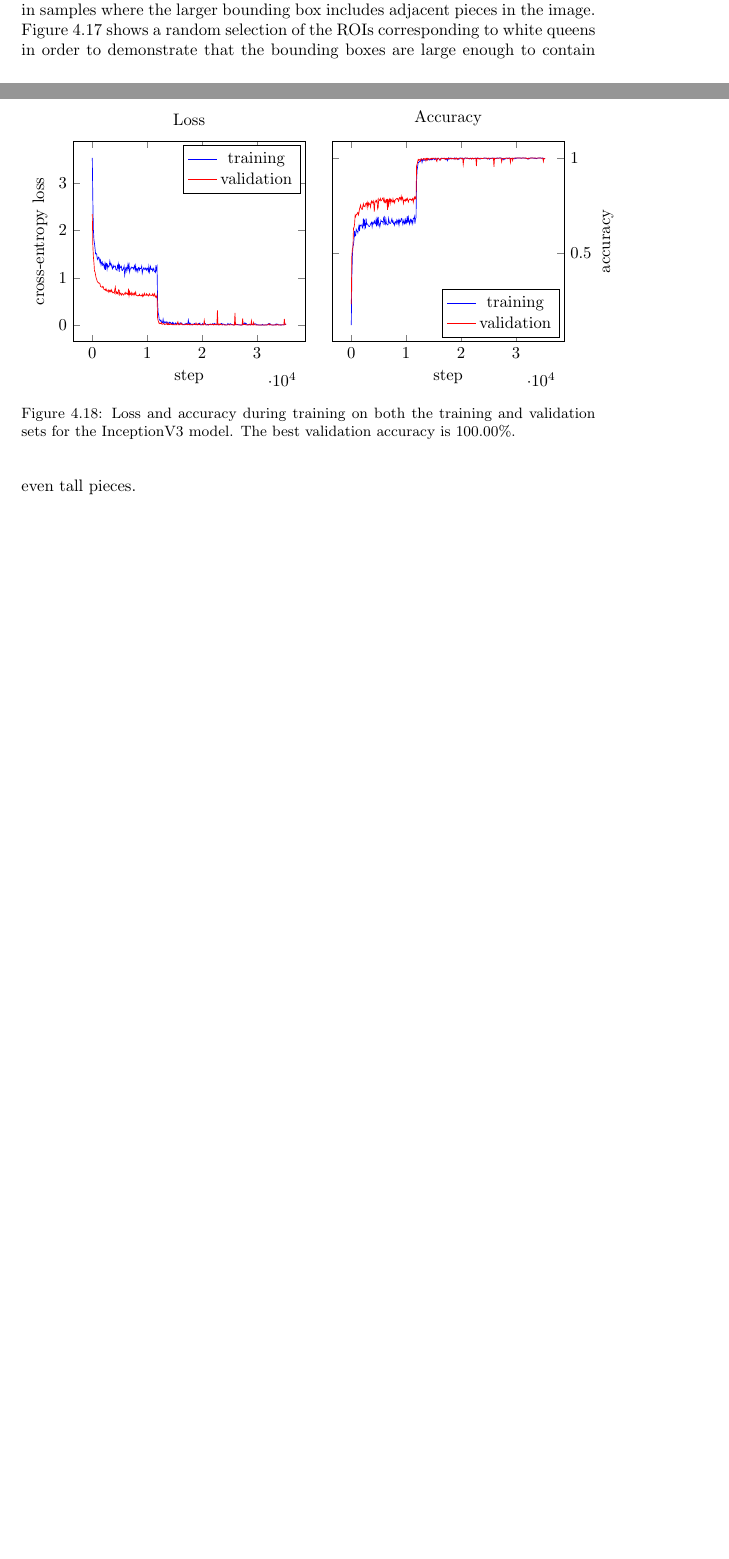
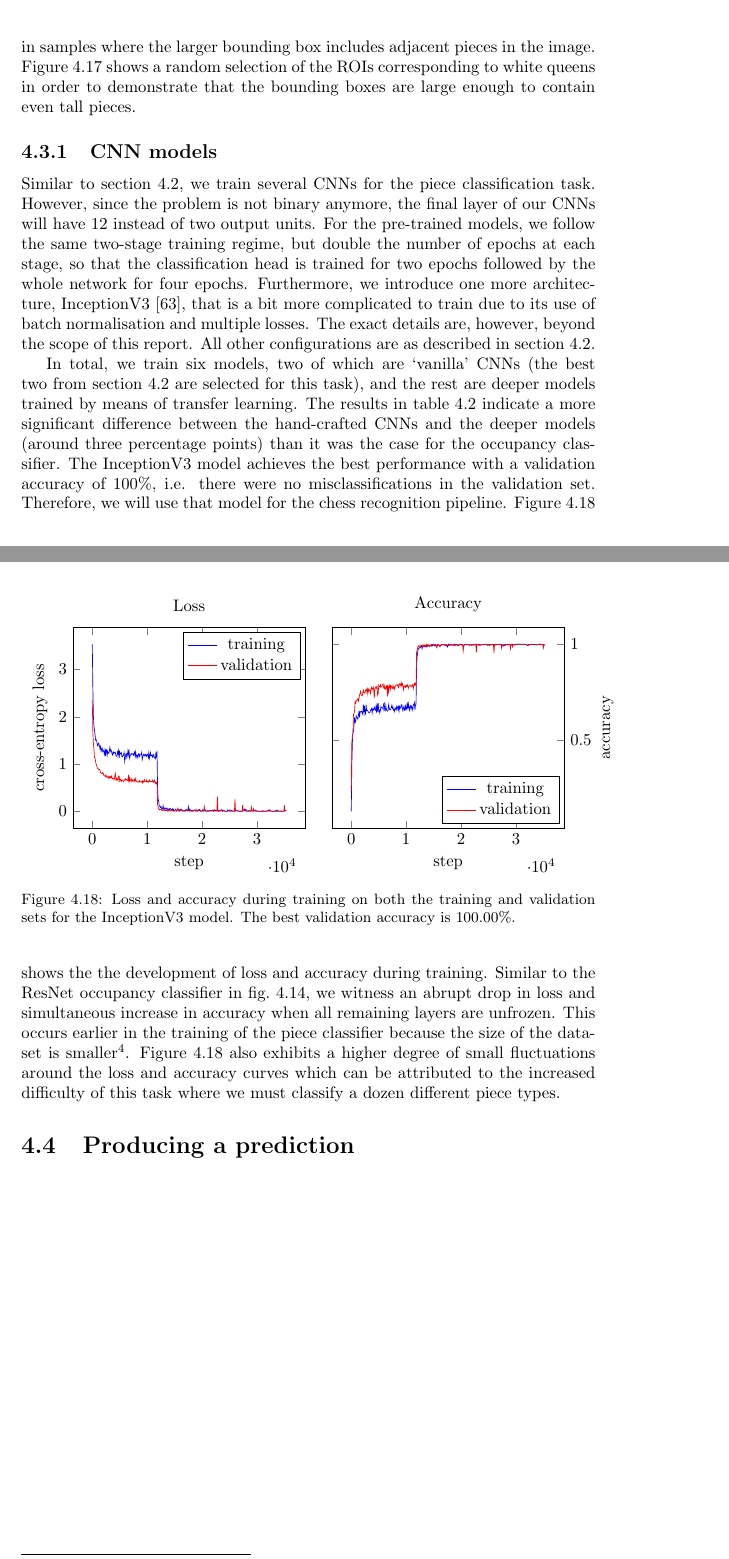
Before and after one commit to georg-wolflein/chesscog-report, a LaTeX thesis (main.tex, which reads chapters/chess_recognition.tex): two parts of pages 60 and 61 of 90 before the commit and two parts of pages 61 and 62 of 90 after it, joined at a grey line, cut so that both start at the same text, the shorter picture padded with empty space. Compiled offline with pdfLaTeX.

Commit message:
Piece classifier

```diff
--- a/chapters/chess_recognition.tex
+++ b/chapters/chess_recognition.tex
@@ -1229,3 +1229,10 @@ This may help the classifier understand what piece is being referred to in sampl
     \label{fig:white_queens}
 \end{figure}
 
+\subsection{\glsentryshort{cnn} models}
+Similar to \cref{sec:occupancy_classification}, we train several \glspl{cnn} for the piece classification task.
+However, since the problem is not binary anymore, the final layer of our \glspl{cnn} will have 12 instead of two output units.
+For the pre-trained models, we follow the same two-stage training regime, but double the number of epochs at each stage, so that the classification head is trained for two epochs followed by the whole network for four epochs.
+Furthermore, we introduce one more architecture, InceptionV3 \cite{szegedy2016}, that is a bit more complicated to train due to its use of batch normalisation and multiple losses.
+The exact details are, however, beyond the scope of this report.
+All other configurations are as described in \cref{sec:occupancy_classification}.
@@ -1236,48 +1239,6 @@ additional cnn: inception
 
-\begin{figure}
-    \makebox[\textwidth][c]{
-        \begin{subfigure}{.45\textwidth}
-            \begin{tikzpicture}
-                \begin{axis}[
-                    no markers,
-                    xlabel={step},
-                    ylabel={cross-entropy loss},
-                    title={Loss},
-                    scale only axis,
-                    width=.9\textwidth,
-                    legend style={at={(0.98,0.98)},anchor=north east}
-                ]
-                    \addplot table [x=Step, y=Value, col sep=comma] {data/run-piece_classifier_InceptionV3_train-tag-Loss.csv};
-                    \addplot table [x=Step, y=Value, col sep=comma] {data/run-piece_classifier_InceptionV3_val-tag-Loss.csv};
-                    \legend{training,validation}
-                \end{axis}
-            \end{tikzpicture}
-        \end{subfigure}
-        \hfill
-        \begin{subfigure}{.45\textwidth}
-            \begin{tikzpicture}
-                \begin{axis}[
-                    no markers,
-                    xlabel={step},
-                    ylabel={accuracy},
-                    title={Accuracy},
-                    scale only axis,
-                    width=.9\textwidth,
-                    ylabel near ticks,
-                    yticklabel pos=right,
-                    legend style={at={(0.98,0.02)},anchor=south east}
-                ]
-                    \addplot table [x=Step, y=Value, col sep=comma] {data/run-piece_classifier_InceptionV3_train-tag-Accuracy.csv};
-                    \addplot table [x=Step, y=Value, col sep=comma] {data/run-piece_classifier_InceptionV3_val-tag-Accuracy.csv};
-                    \legend{training,validation}
-                \end{axis}
-            \end{tikzpicture}
-        \end{subfigure}
-    }
-    \caption[Loss and accuracy during training on both the training and validation sets for the InceptionV3 model.]{Loss and accuracy during training on both the training and validation sets for the InceptionV3 model. The best validation accuracy is 100.00\%.}
-    \label{fig:pieces_inception_loss_accuracy}
-\end{figure}
-
+In total, we train six models, two of which are `vanilla' \glspl{cnn} (the best two from \cref{sec:occupancy_classification} are selected for this task), and the rest are deeper models trained by means of transfer learning.
+The results in \cref{tbl:piece_classifier_performance} indicate a more significant difference between the hand-crafted \glspl{cnn} and the deeper models (around three percentage points) than it was the case for the occupancy classifier.
 \begin{table}
     \centering
     \makebox[\textwidth][c]{
@@ -1327,9 +1288,60 @@ additional cnn: inception
     \caption[Performance of all piece classifiers on the validation set.]{
         Performance of all piece classifiers on the validation set.
     }
+    \label{tbl:piece_classifier_performance}
 \end{table}
+The InceptionV3 model achieves the best performance with a validation accuracy of 100\%, i.e. there were no misclassifications in the validation set.
+Therefore, we will use that model for the chess recognition pipeline.
+\Cref{fig:pieces_inception_loss_accuracy} shows the the development of loss and accuracy during training.
+\begin{figure}
+    \makebox[\textwidth][c]{
+        \begin{subfigure}{.45\textwidth}
+            \begin{tikzpicture}
+                \begin{axis}[
+                    no markers,
+                    xlabel={step},
+                    ylabel={cross-entropy loss},
+                    title={Loss},
+                    scale only axis,
+                    width=.9\textwidth,
+                    legend style={at={(0.98,0.98)},anchor=north east}
+                ]
+                    \addplot table [x=Step, y=Value, col sep=comma] {data/run-piece_classifier_InceptionV3_train-tag-Loss.csv};
+                    \addplot table [x=Step, y=Value, col sep=comma] {data/run-piece_classifier_InceptionV3_val-tag-Loss.csv};
+                    \legend{training,validation}
+                \end{axis}
+            \end{tikzpicture}
+        \end{subfigure}
+        \hfill
+        \begin{subfigure}{.45\textwidth}
+            \begin{tikzpicture}
+                \begin{axis}[
+                    no markers,
+                    xlabel={step},
+                    ylabel={accuracy},
+                    title={Accuracy},
+                    scale only axis,
+                    width=.9\textwidth,
+                    ylabel near ticks,
+                    yticklabel pos=right,
+                    legend style={at={(0.98,0.02)},anchor=south east}
+                ]
+                    \addplot table [x=Step, y=Value, col sep=comma] {data/run-piece_classifier_InceptionV3_train-tag-Accuracy.csv};
+                    \addplot table [x=Step, y=Value, col sep=comma] {data/run-piece_classifier_InceptionV3_val-tag-Accuracy.csv};
+                    \legend{training,validation}
+                \end{axis}
+            \end{tikzpicture}
+        \end{subfigure}
+    }
+    \caption[Loss and accuracy during training on both the training and validation sets for the InceptionV3 model.]{Loss and accuracy during training on both the training and validation sets for the InceptionV3 model. The best validation accuracy is 100.00\%.}
+    \label{fig:pieces_inception_loss_accuracy}
+\end{figure}
+Similar to the ResNet occupancy classifier in \cref{fig:occupancy_resnet_loss_accuracy}, we witness an abrupt drop in loss and simultaneous increase in accuracy when all remaining layers are unfrozen.
+This occurs earlier in the training of the piece classifier because the size of the dataset is smaller\footnote{The piece classification consists of only occupied squares whereas the occupancy classification dataset comprises all squares.}.
+\Cref{fig:pieces_inception_loss_accuracy} also exhibits a higher degree of small fluctuations around the loss and accuracy curves which can be attributed to the increased difficulty of this task where we must classify a dozen different piece types.
 
-\section{Preparing the results}
+\section{Producing a prediction}
 \label{sec:preparing_results}
 
+
 \end{document}
```
Also changed, not shown: data/occupancy_classifier.dat (+12 -12 lines), data/piece_classifier.dat (+2 -2 lines), chapters/chess_recognition.tex (8 more changed lines).
